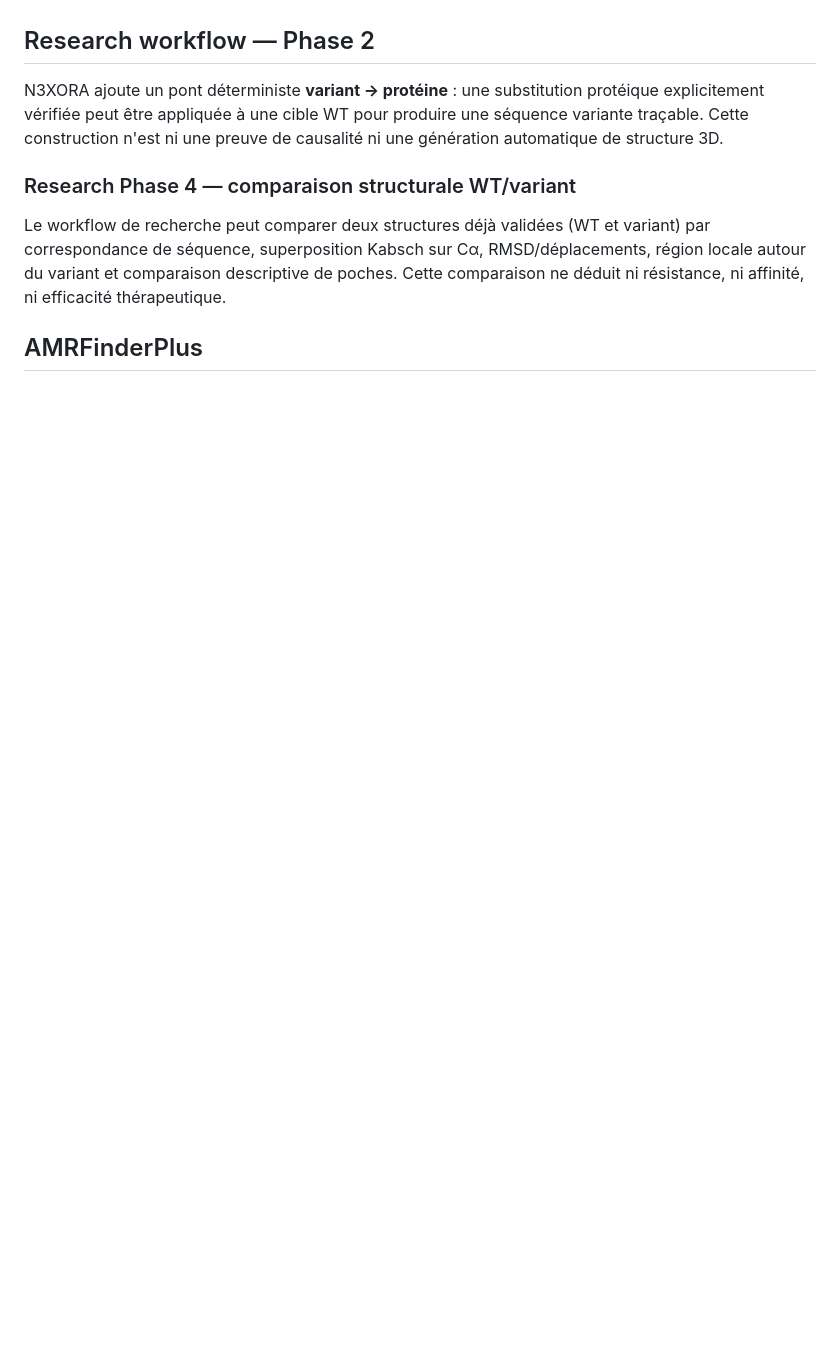
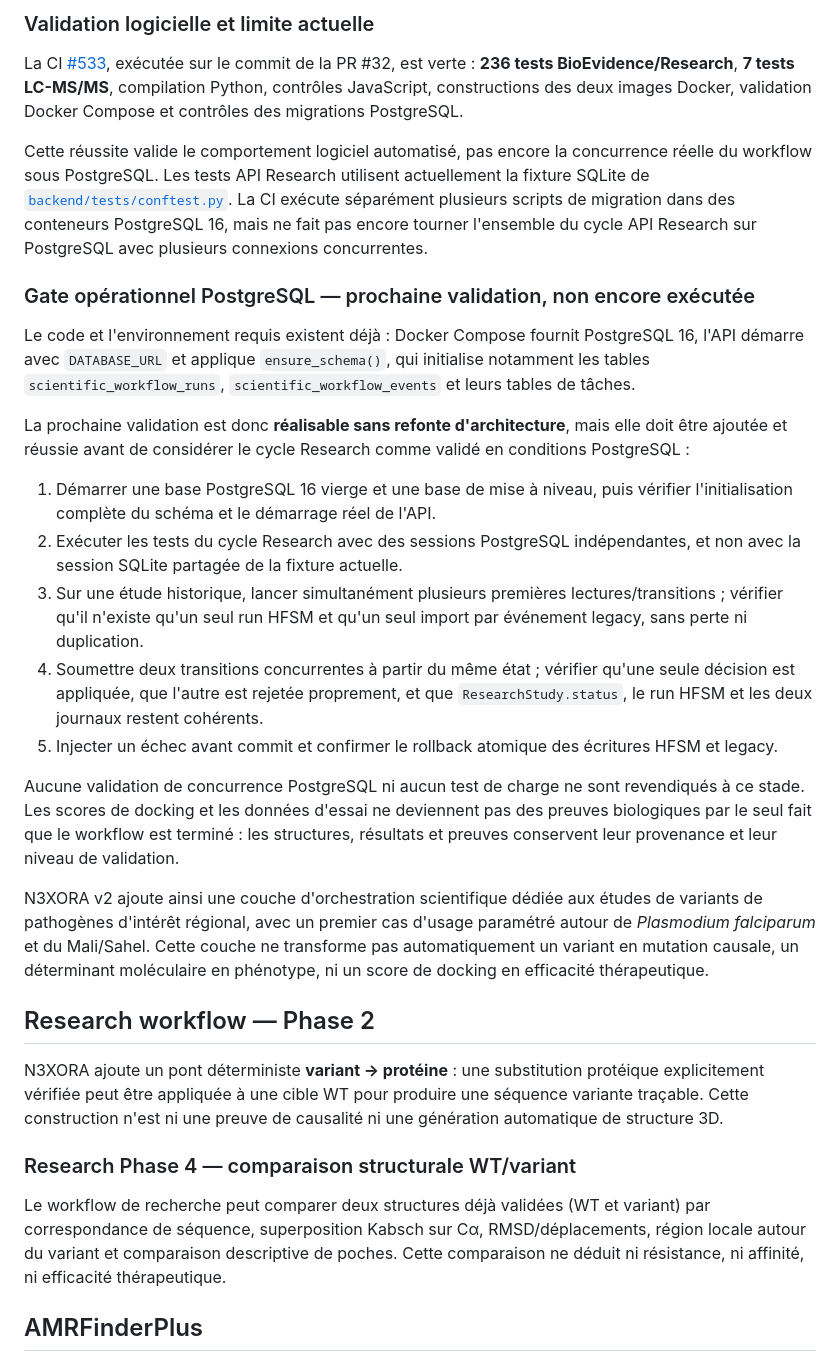
Before and after one commit to diarraibrahimamohamed-ops/nexora_v2, a Markdown page: README.md, the part around one of its changes. Drawn GitHub-style; blank space fills up the shorter version.

```diff
--- a/README.md
+++ b/README.md
@@ -261,3 +297,24 @@ Cette couche ne transforme pas automatiquement un variant en mutation causale, u
+### Validation logicielle et limite actuelle
+
+La CI [#533](https://github.com/diarraibrahimamohamed-ops/nexora_v2/actions/runs/41807655079), exécutée sur le commit de la PR #32, est verte : **236 tests BioEvidence/Research**, **7 tests LC-MS/MS**, compilation Python, contrôles JavaScript, constructions des deux images Docker, validation Docker Compose et contrôles des migrations PostgreSQL.
+
+Cette réussite valide le comportement logiciel automatisé, pas encore la concurrence réelle du workflow sous PostgreSQL. Les tests API Research utilisent actuellement la fixture SQLite de [`backend/tests/conftest.py`](backend/tests/conftest.py). La CI exécute séparément plusieurs scripts de migration dans des conteneurs PostgreSQL 16, mais ne fait pas encore tourner l'ensemble du cycle API Research sur PostgreSQL avec plusieurs connexions concurrentes.
+
+### Gate opérationnel PostgreSQL — prochaine validation, non encore exécutée
+
+Le code et l'environnement requis existent déjà : Docker Compose fournit PostgreSQL 16, l'API démarre avec `DATABASE_URL` et applique `ensure_schema()`, qui initialise notamment les tables `scientific_workflow_runs`, `scientific_workflow_events` et leurs tables de tâches.
+
+La prochaine validation est donc **réalisable sans refonte d'architecture**, mais elle doit être ajoutée et réussie avant de considérer le cycle Research comme validé en conditions PostgreSQL :
+
+1. Démarrer une base PostgreSQL 16 vierge et une base de mise à niveau, puis vérifier l'initialisation complète du schéma et le démarrage réel de l'API.
+2. Exécuter les tests du cycle Research avec des sessions PostgreSQL indépendantes, et non avec la session SQLite partagée de la fixture actuelle.
+3. Sur une étude historique, lancer simultanément plusieurs premières lectures/transitions ; vérifier qu'il n'existe qu'un seul run HFSM et qu'un seul import par événement legacy, sans perte ni duplication.
+4. Soumettre deux transitions concurrentes à partir du même état ; vérifier qu'une seule décision est appliquée, que l'autre est rejetée proprement, et que `ResearchStudy.status`, le run HFSM et les deux journaux restent cohérents.
+5. Injecter un échec avant commit et confirmer le rollback atomique des écritures HFSM et legacy.
+
+Aucune validation de concurrence PostgreSQL ni aucun test de charge ne sont revendiqués à ce stade. Les scores de docking et les données d'essai ne deviennent pas des preuves biologiques par le seul fait que le workflow est terminé : les structures, résultats et preuves conservent leur provenance et leur niveau de validation.
+
+N3XORA v2 ajoute ainsi une couche d'orchestration scientifique dédiée aux études de variants de pathogènes d'intérêt régional, avec un premier cas d'usage paramétré autour de *Plasmodium falciparum* et du Mali/Sahel. Cette couche ne transforme pas automatiquement un variant en mutation causale, un déterminant moléculaire en phénotype, ni un score de docking en efficacité thérapeutique.
 
 ## Research workflow — Phase 2
 
```
Also changed, not shown: other parts of README.md (+55 -19 lines).
